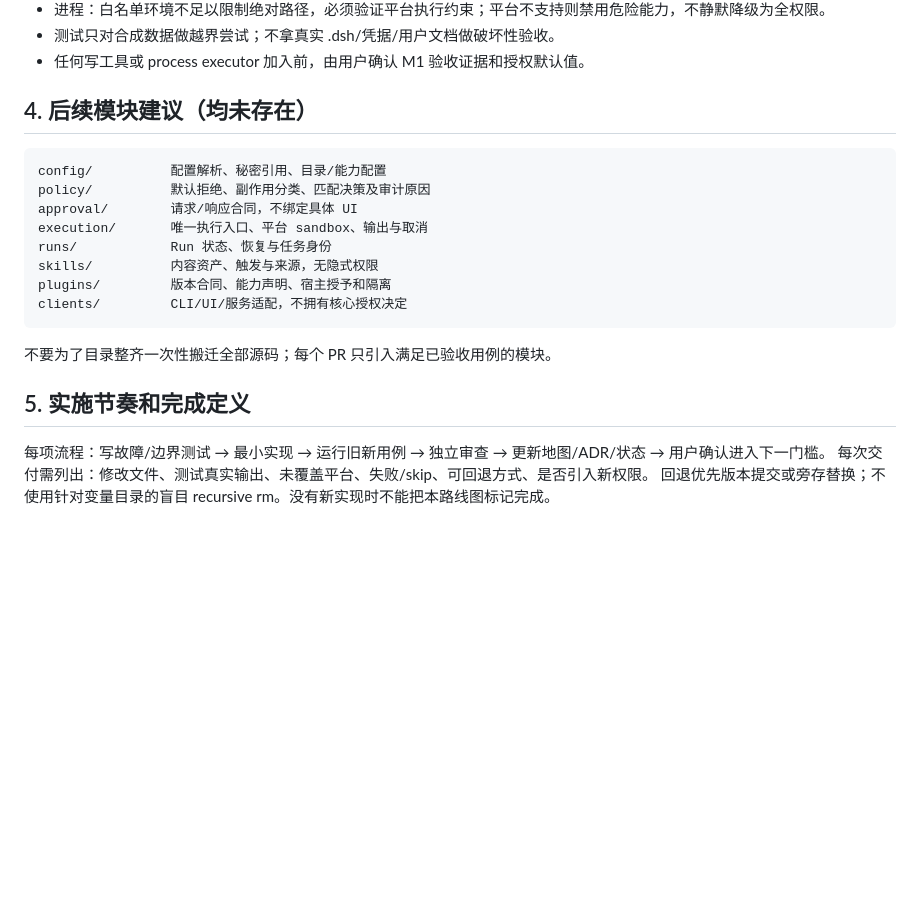
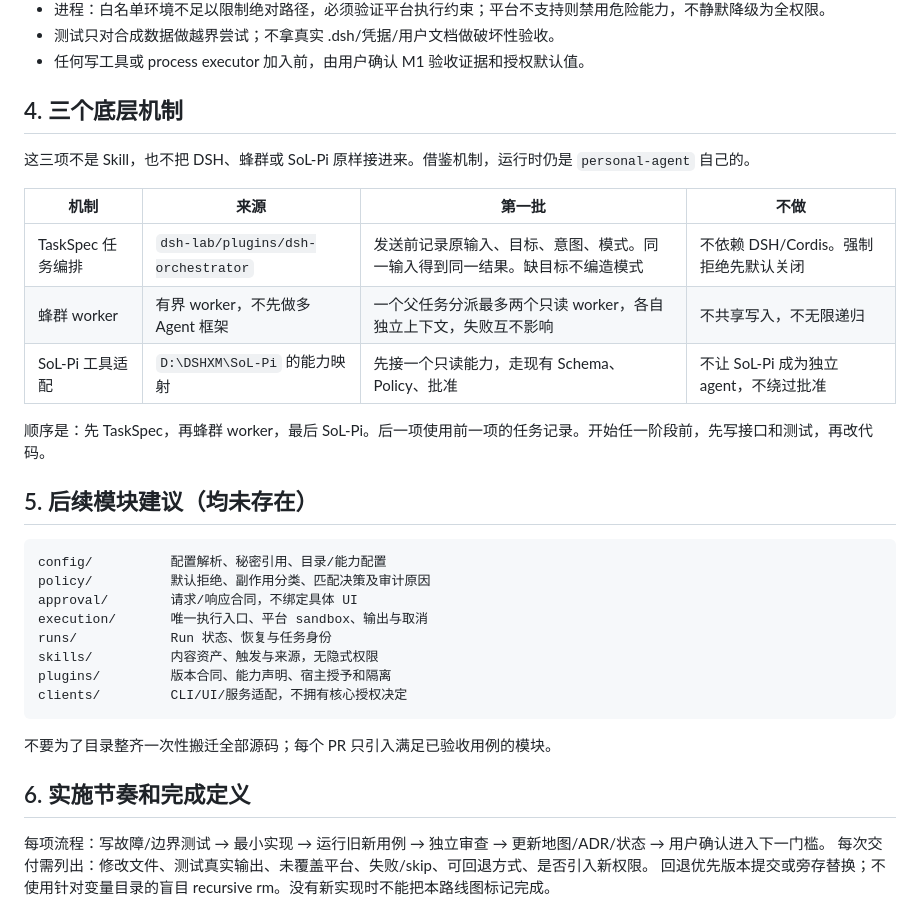
Before and after one commit to WR-Class/personal-agent, a Markdown page: docs/IMPLEMENTATION.md, the part around the change. Drawn GitHub-style; blank space fills up the shorter version.

Commit message:
record TaskSpec, swarm, and SoL-Pi runtimes
These are runtime mechanisms, not skills. TaskSpec comes first, then bounded workers, then the SoL-Pi tool adapter.

````diff
--- a/docs/IMPLEMENTATION.md
+++ b/docs/IMPLEMENTATION.md
@@ -107,7 +107,19 @@
 - 测试只对合成数据做越界尝试；不拿真实 .dsh/凭据/用户文档做破坏性验收。
 - 任何写工具或 process executor 加入前，由用户确认 M1 验收证据和授权默认值。
 
-## 4. 后续模块建议（均未存在）
+## 4. 三个底层机制
+
+这三项不是 Skill，也不把 DSH、蜂群或 SoL-Pi 原样接进来。借鉴机制，运行时仍是 `personal-agent` 自己的。
+
+| 机制 | 来源 | 第一批 | 不做 |
+|---|---|---|---|
+| TaskSpec 任务编排 | `dsh-lab/plugins/dsh-orchestrator` | 发送前记录原输入、目标、意图、模式。同一输入得到同一结果。缺目标不编造模式 | 不依赖 DSH/Cordis。强制拒绝先默认关闭 |
+| 蜂群 worker | 有界 worker，不先做多 Agent 框架 | 一个父任务分派最多两个只读 worker，各自独立上下文，失败互不影响 | 不共享写入，不无限递归 |
+| SoL-Pi 工具适配 | `D:\DSHXM\SoL-Pi` 的能力映射 | 先接一个只读能力，走现有 Schema、Policy、批准 | 不让 SoL-Pi 成为独立 agent，不绕过批准 |
+
+顺序是：先 TaskSpec，再蜂群 worker，最后 SoL-Pi。后一项使用前一项的任务记录。开始任一阶段前，先写接口和测试，再改代码。
+
+## 5. 后续模块建议（均未存在）
 
 ```text
 config/          配置解析、秘密引用、目录/能力配置
@@ -122,7 +134,7 @@ clients/         CLI/UI/服务适配，不拥有核心授权决定
 
 不要为了目录整齐一次性搬迁全部源码；每个 PR 只引入满足已验收用例的模块。
 
-## 5. 实施节奏和完成定义
+## 6. 实施节奏和完成定义
 
 每项流程：写故障/边界测试 → 最小实现 → 运行旧新用例 → 独立审查 → 更新地图/ADR/状态 → 用户确认进入下一门槛。
 每次交付需列出：修改文件、测试真实输出、未覆盖平台、失败/skip、可回退方式、是否引入新权限。
````
